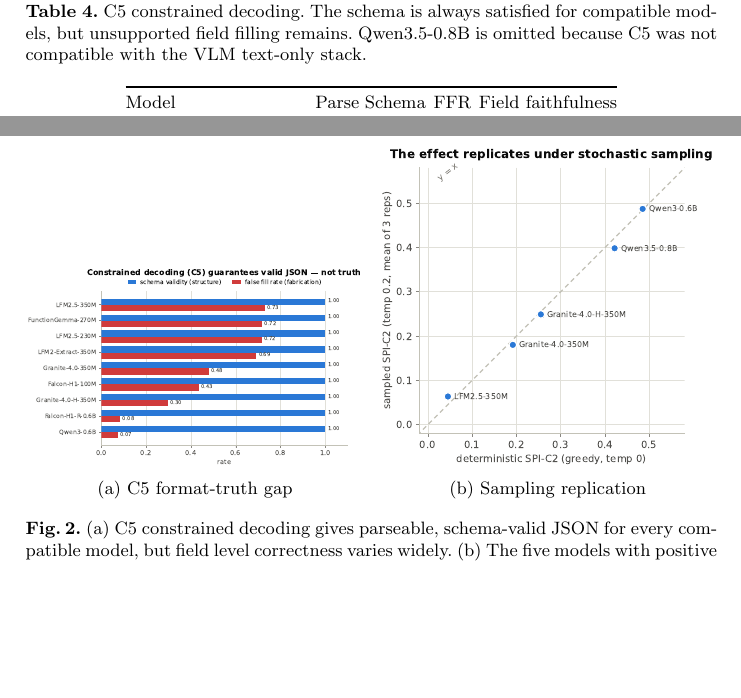
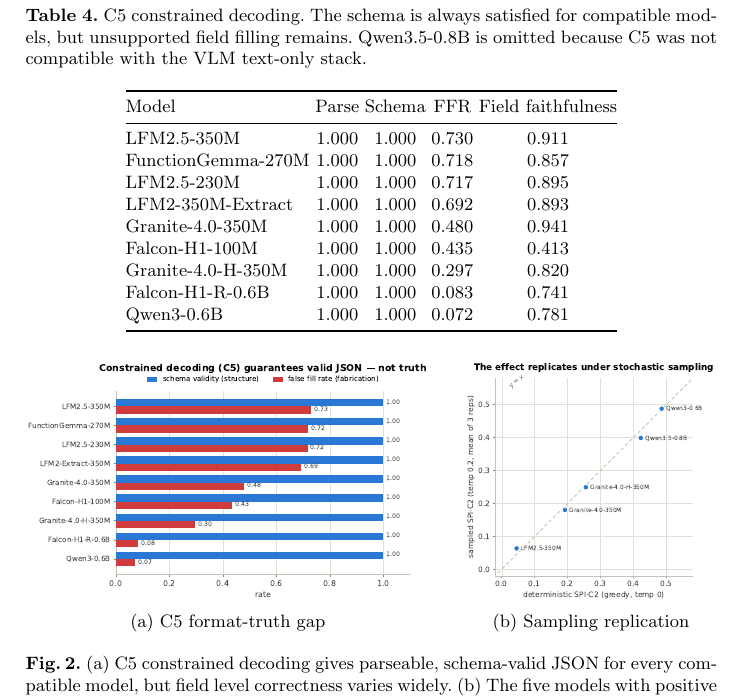
Before and after one commit to MohammadNuramin/sass-bench, a LaTeX thesis (paper/main.tex): two parts of pages 9 and 10 of 12 before the commit and part of page 9 of 12 after it, the two joined at a grey line, cut so that both start at the same text, the shorter picture padded with empty space. Compiled offline with pdfLaTeX.

Commit message:
Balance combined figure: width-proportional panels so C5 and replication render at equal height

```diff
--- a/paper/main.tex
+++ b/paper/main.tex
@@ -261,13 +261,13 @@
 
 \begin{figure}[t]
 \centering
-\begin{minipage}[t]{0.49\textwidth}
+\begin{minipage}[b]{0.585\textwidth}
 \centering
 \includegraphics[width=\textwidth]{figures/fig3_c5_format_truth_gap.pdf}\\[2pt]
 {\small (a) C5 format-truth gap}
 \end{minipage}
 \hfill
-\begin{minipage}[t]{0.49\textwidth}
+\begin{minipage}[b]{0.365\textwidth}
 \centering
 \includegraphics[width=\textwidth]{figures/fig4_replication_scatter.pdf}\\[2pt]
 {\small (b) Sampling replication}
```
Also changed, not shown: paper/main.pdf.
